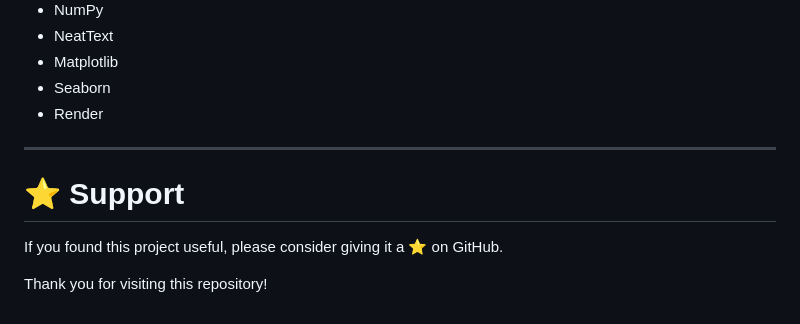
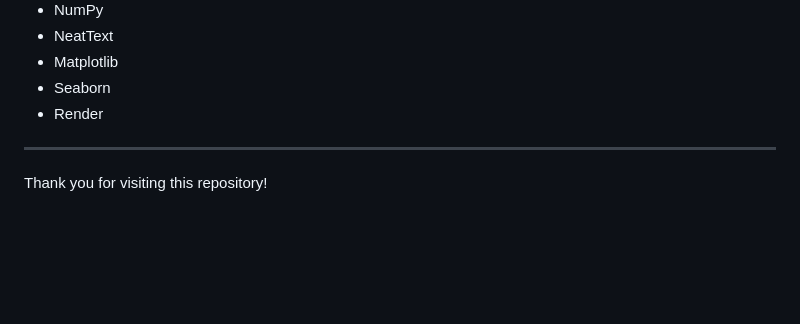
Before and after one commit to VaibhavDobhal/Emotion-Detection-ML, a Markdown page: README.md, the part around the change. Drawn GitHub-style; blank space fills up the shorter version.

Commit message:
Remove support section from README
Removed the support section encouraging users to give a star on GitHub.

```diff
--- a/README.md
+++ b/README.md
@@ -298,8 +298,4 @@ GitHub: https://github.com/VaibhavDobhal
 
 ---
 
-# ⭐ Support
-
-If you found this project useful, please consider giving it a ⭐ on GitHub.
-
 Thank you for visiting this repository!
```
